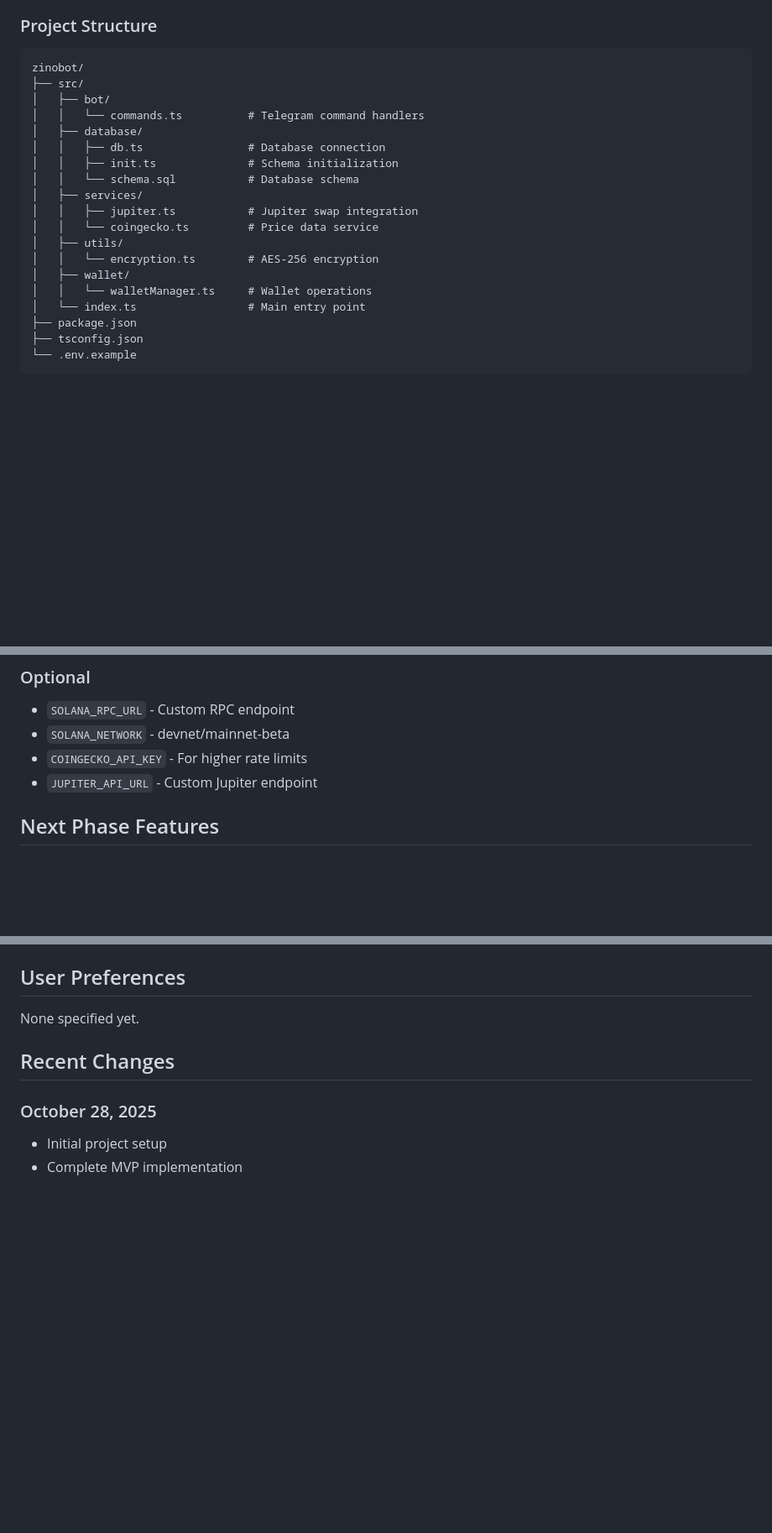
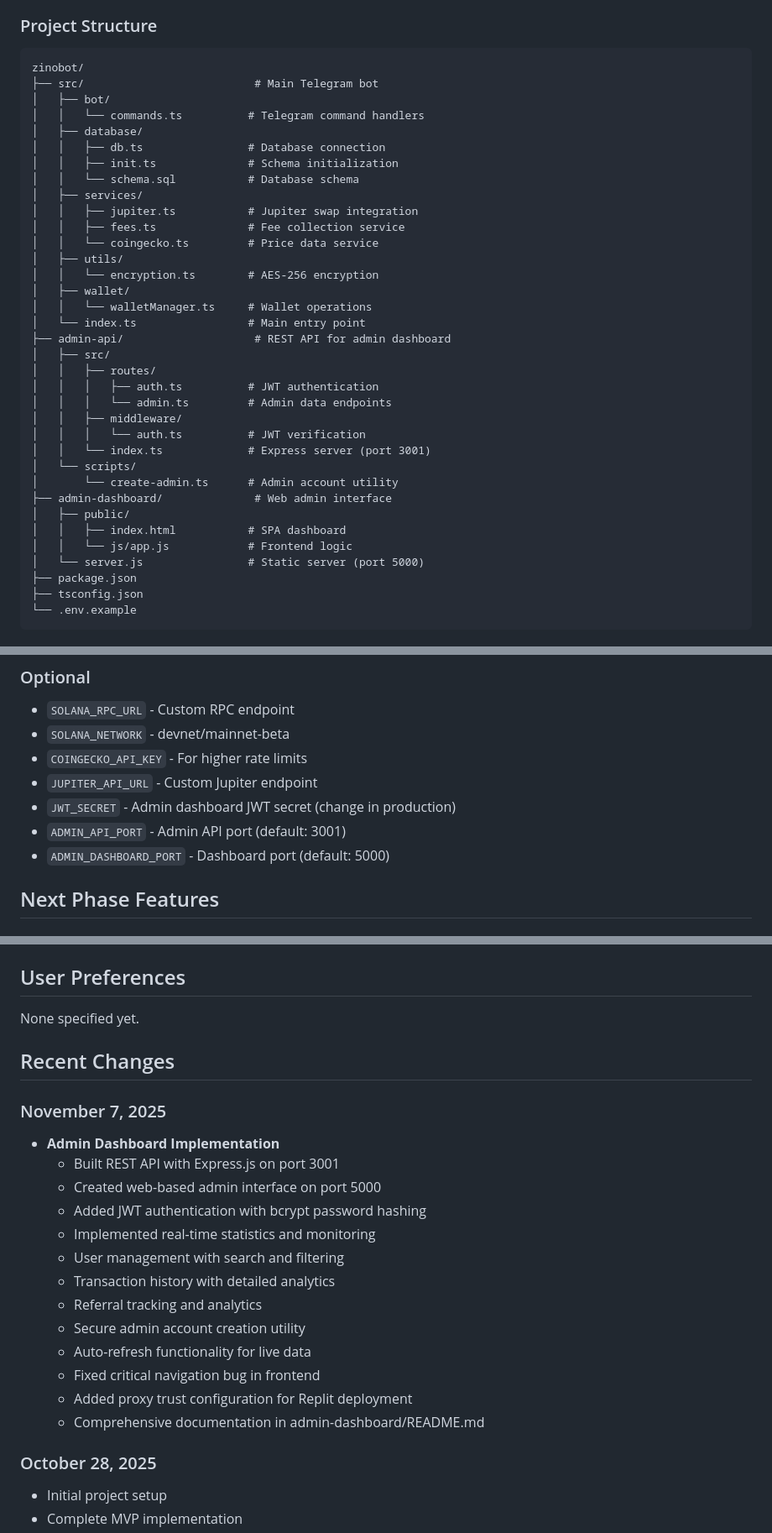
Before and after one commit to toomejmg-cmd/Zinochainbot, a Markdown page: replit.md, 3 parts joined by grey strips. Shown at 84% size. GitHub-like rendering; blank space fills up the shorter version.

Commit message:
Add an admin dashboard for monitoring and managing the trading bot
Introduce an admin API and web dashboard for bot statistics, user management, transaction tracking, and referral analytics.

Replit-Commit-Author: Agent
Replit-Commit-Session-Id: 4ebc47a8-cb14-446e-b89e-c060f9a27b09
Replit-Commit-Checkpoint-Type: full_checkpoint
Replit-Commit-Event-Id: cfe37bc4-6097-4f26-80f2-b130585ee450
Replit-Commit-Screenshot-Url: https://storage.googleapis.com/screenshot-production-us-central1/a0a0f66f-a493-4ad4-a085-3369b252aa7c/4ebc47a8-cb14-446e-b89e-c060f9a27b09/OVMPxbm

````diff
--- a/replit.md
+++ b/replit.md
@@ -21,7 +21,7 @@ Zinobot is a Solana-based Telegram trading bot built with Node.js and TypeScript
 ### Project Structure
 ```
 zinobot/
-├── src/
+├── src/                          # Main Telegram bot
 │   ├── bot/
 │   │   └── commands.ts          # Telegram command handlers
 │   ├── database/
@@ -30,12 +30,28 @@ zinobot/
 │   │   └── schema.sql           # Database schema
 │   ├── services/
 │   │   ├── jupiter.ts           # Jupiter swap integration
+│   │   ├── fees.ts              # Fee collection service
 │   │   └── coingecko.ts         # Price data service
 │   ├── utils/
 │   │   └── encryption.ts        # AES-256 encryption
 │   ├── wallet/
 │   │   └── walletManager.ts     # Wallet operations
 │   └── index.ts                 # Main entry point
+├── admin-api/                    # REST API for admin dashboard
+│   ├── src/
+│   │   ├── routes/
+│   │   │   ├── auth.ts          # JWT authentication
+│   │   │   └── admin.ts         # Admin data endpoints
+│   │   ├── middleware/
+│   │   │   └── auth.ts          # JWT verification
+│   │   └── index.ts             # Express server (port 3001)
+│   └── scripts/
+│       └── create-admin.ts      # Admin account utility
+├── admin-dashboard/              # Web admin interface
+│   ├── public/
+│   │   ├── index.html           # SPA dashboard
+│   │   └── js/app.js            # Frontend logic
+│   └── server.js                # Static server (port 5000)
 ├── package.json
 ├── tsconfig.json
 └── .env.example
@@ -92,6 +123,9 @@ zinobot/
 - `SOLANA_NETWORK` - devnet/mainnet-beta
 - `COINGECKO_API_KEY` - For higher rate limits
 - `JUPITER_API_URL` - Custom Jupiter endpoint
+- `JWT_SECRET` - Admin dashboard JWT secret (change in production)
+- `ADMIN_API_PORT` - Admin API port (default: 3001)
+- `ADMIN_DASHBOARD_PORT` - Dashboard port (default: 5000)
 
 ## Next Phase Features
 
@@ -127,6 +161,21 @@ None specified yet.
 
 ## Recent Changes
 
+### November 7, 2025
+- **Admin Dashboard Implementation**
+  - Built REST API with Express.js on port 3001
+  - Created web-based admin interface on port 5000
+  - Added JWT authentication with bcrypt password hashing
+  - Implemented real-time statistics and monitoring
+  - User management with search and filtering
+  - Transaction history with detailed analytics
+  - Referral tracking and analytics
+  - Secure admin account creation utility
+  - Auto-refresh functionality for live data
+  - Fixed critical navigation bug in frontend
+  - Added proxy trust configuration for Replit deployment
+  - Comprehensive documentation in admin-dashboard/README.md
+
 ### October 28, 2025
 - Initial project setup
 - Complete MVP implementation
````
Also changed, not shown: other parts of replit.md (+17 -2 lines).
